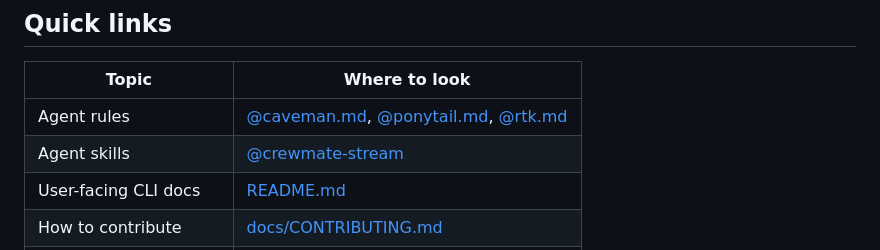
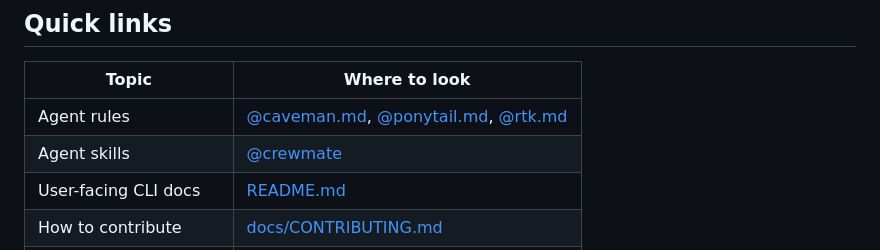
Before and after one commit to YogliB/crewmate, a Markdown page: AGENTS.md, the part around the change. Drawn GitHub-style.

```diff
--- a/AGENTS.md
+++ b/AGENTS.md
@@ -7,7 +7,7 @@ Agent-facing entry point for this repo. For the open format, see [agents.md](htt
 | Topic                | Where to look                                                                                                       |
 | -------------------- | ------------------------------------------------------------------------------------------------------------------- |
 | Agent rules          | [@caveman.md](.agents/rules/caveman.md), [@ponytail.md](.agents/rules/ponytail.md), [@rtk.md](.agents/rules/rtk.md) |
-| Agent skills         | [@crewmate-stream](.agents/skills/crewmate-stream/SKILL.md)                                                         |
+| Agent skills         | [@crewmate](.agents/skills/crewmate/SKILL.md)                                                                       |
 | User-facing CLI docs | [README.md](../README.md)                                                                                           |
 | How to contribute    | [docs/CONTRIBUTING.md](CONTRIBUTING.md)                                                                             |
 | Common CLI problems  | [docs/TROUBLESHOOTING.md](TROUBLESHOOTING.md)                                                                       |
```
Also changed, not shown: README.md (+6 -0 lines), 2 other files.
